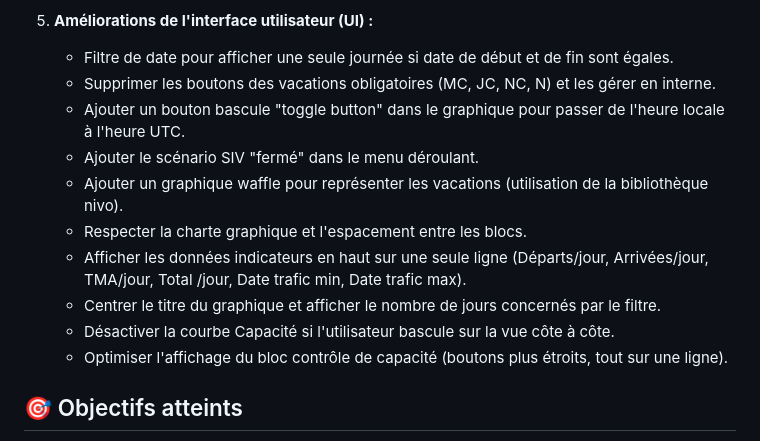
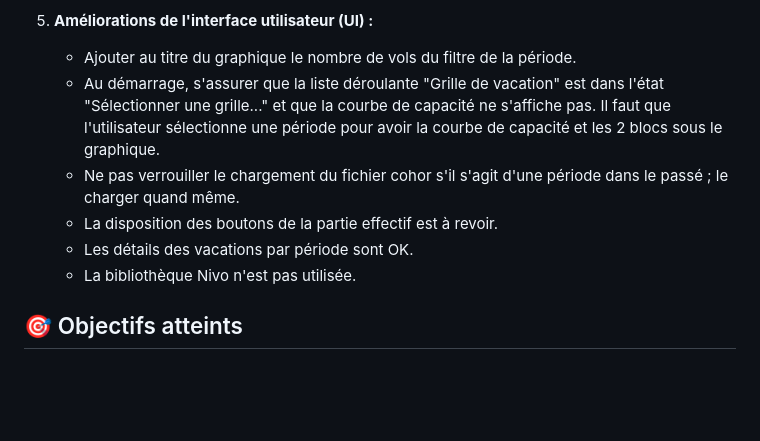
Before and after one commit to aleptopus/aiglon_demo, a Markdown page: memory-bank/progress.md, the part around one of its changes. GitHub-like rendering; blank space fills up the shorter version.

```diff
--- a/memory-bank/progress.md
+++ b/memory-bank/progress.md
@@ -133,16 +91,12 @@
    - Finaliser la documentation
 
 5. **Améliorations de l'interface utilisateur (UI) :**
-   - Filtre de date pour afficher une seule journée si date de début et de fin sont égales.
-   - Supprimer les boutons des vacations obligatoires (MC, JC, NC, N) et les gérer en interne.
-   - Ajouter un bouton bascule "toggle button" dans le graphique pour passer de l'heure locale à l'heure UTC.
-   - Ajouter le scénario SIV "fermé" dans le menu déroulant.
-   - Ajouter un graphique waffle pour représenter les vacations (utilisation de la bibliothèque nivo).
-   - Respecter la charte graphique et l'espacement entre les blocs.
-   - Afficher les données indicateurs en haut sur une seule ligne (Départs/jour, Arrivées/jour, TMA/jour, Total /jour, Date trafic min, Date trafic max).
-   - Centrer le titre du graphique et afficher le nombre de jours concernés par le filtre.
-   - Désactiver la courbe Capacité si l'utilisateur bascule sur la vue côte à côte.
-   - Optimiser l'affichage du bloc contrôle de capacité (boutons plus étroits, tout sur une ligne).
+   - Ajouter au titre du graphique le nombre de vols du filtre de la période.
+   - Au démarrage, s'assurer que la liste déroulante "Grille de vacation" est dans l'état "Sélectionner une grille..." et que la courbe de capacité ne s'affiche pas. Il faut que l'utilisateur sélectionne une période pour avoir la courbe de capacité et les 2 blocs sous le graphique.
+   - Ne pas verrouiller le chargement du fichier cohor s'il s'agit d'une période dans le passé ; le charger quand même.
+   - La disposition des boutons de la partie effectif est à revoir.
+   - Les détails des vacations par période sont OK.
+   - La bibliothèque Nivo n'est pas utilisée.
 
 ## 🎯 Objectifs atteints
 
```
Also changed, not shown: other parts of memory-bank/progress.md (+1 -43 lines), memory-bank/activeContext.md (+8 -0 lines).
